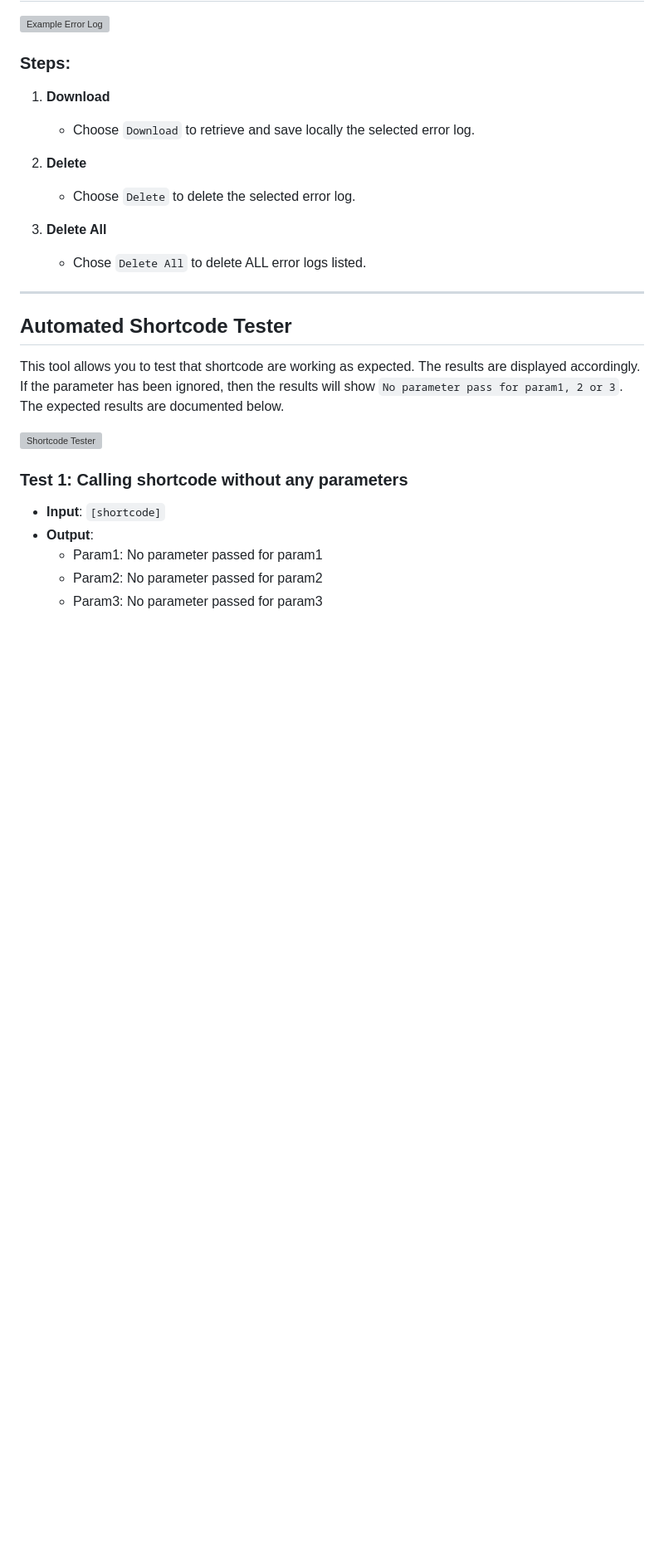
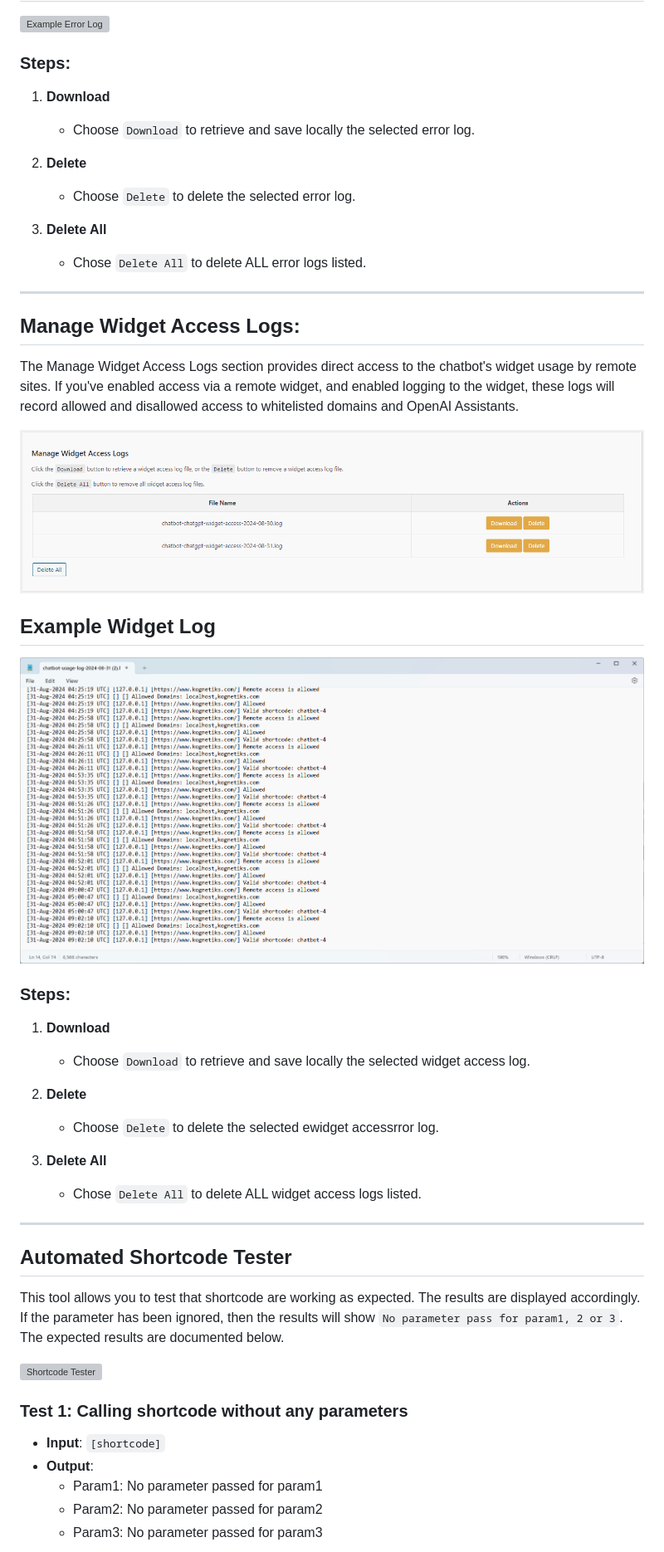
Before and after one commit to kognetiks/kognetiks-chatbot, a Markdown page: documentation/tools/tools.md, the part around the change. Shown at 83% size. Drawn GitHub-style; pictures changed too: documentation/tools/example-widget-access-log.png (added), documentation/tools/manage-widget-access-logs.png (added); blank space fills up the shorter version; grey boxes are pictures that could not be loaded.

Commit message:
Ver 2.1.3 - Working on widgets

````diff
--- a/documentation/tools/tools.md
+++ b/documentation/tools/tools.md
@@ -48,6 +48,29 @@ The Manage Error Logs section provides direct access to the chatbot's unique err
 
 3. **Delete All**
     - Chose ```Delete All``` to delete ALL error logs listed.
+
+---
+
+## Manage Widget Access Logs:
+
+The Manage Widget Access Logs section provides direct access to the chatbot's widget usage by remote sites.  If you've enabled access via a remote widget, and enabled logging to the widget, these logs will record allowed and disallowed access to whitelisted domains and OpenAI Assistants.
+
+![Manage Widget Access Logs](manage-widget-access-logs.png)
+
+## Example Widget Log
+
+![Example Widget Access Log](example-widget-access-log.png)
+
+### Steps:
+
+1. **Download**
+    - Choose ```Download``` to retrieve and save locally the selected widget access log.
+
+2. **Delete**
+    - Choose ```Delete``` to delete the selected ewidget accessrror log.
+
+3. **Delete All**
+    - Chose ```Delete All``` to delete ALL widget access logs listed.
 
 ---
 
````
Also changed, not shown: documentation/assistants/remote-widget-settings.png (added), 6 other files.
